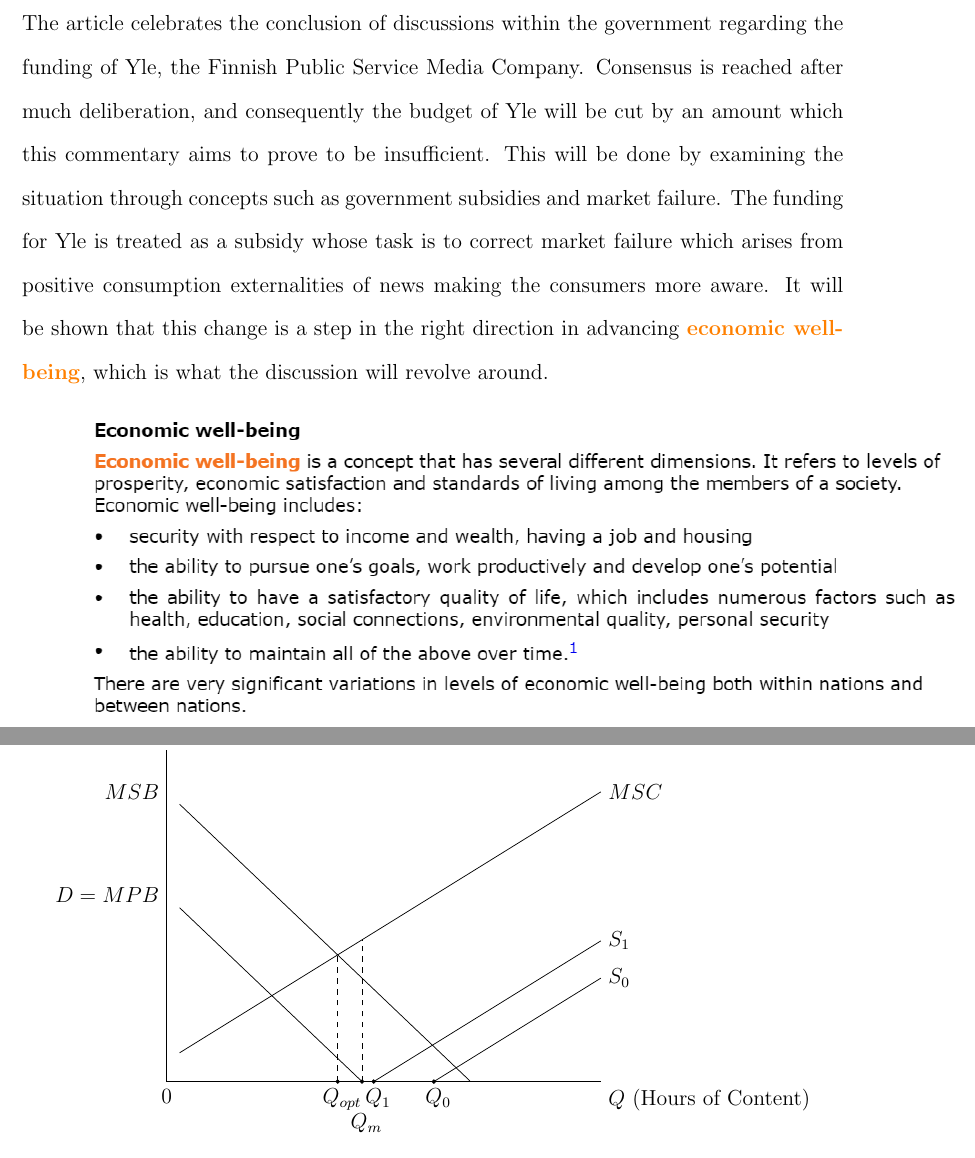
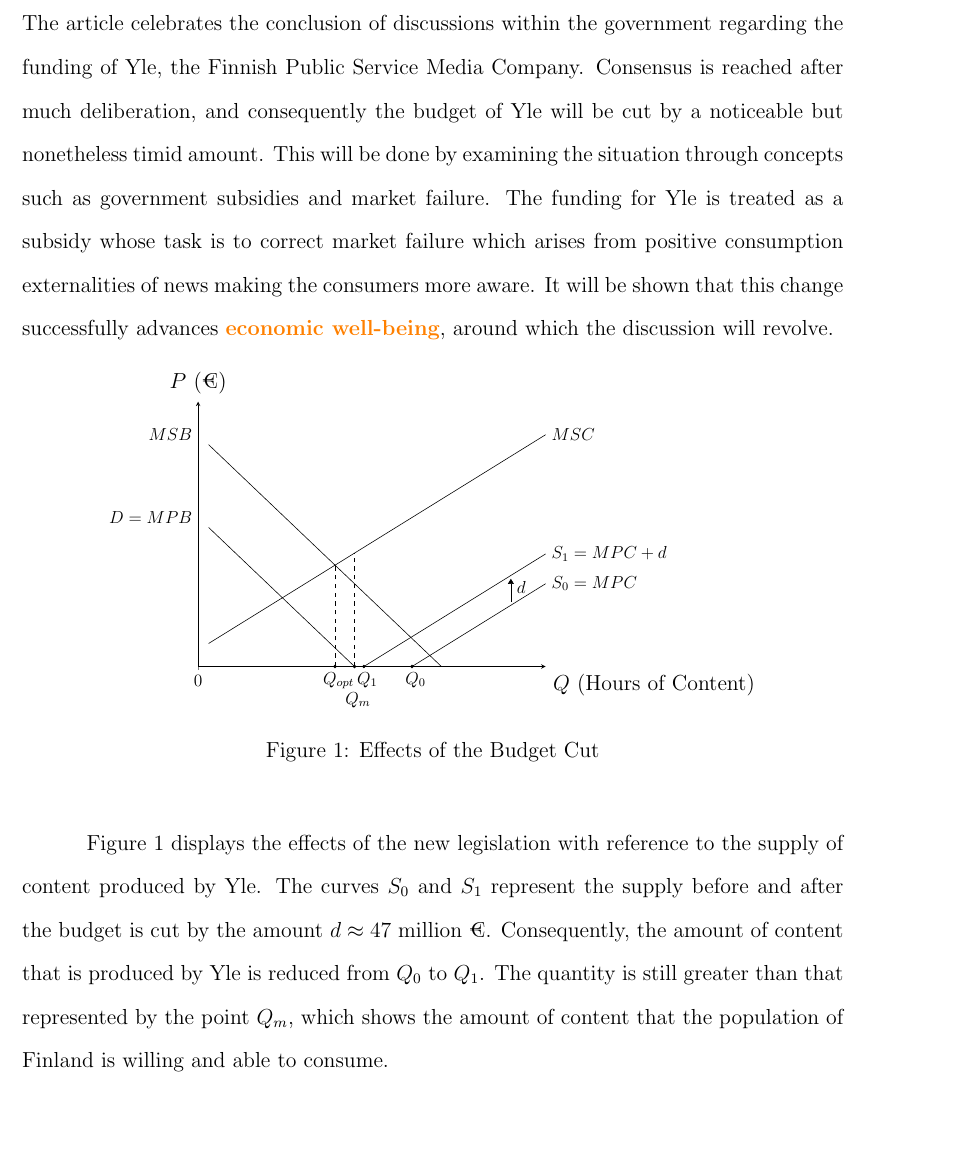
Before and after one commit to zh0ngy1l1/extended_essay, a LaTeX document (econ_IA/main.tex): two parts of pages 4 and 5 of 5 before the commit and part of page 5 of 5 after it, the two joined at a grey line, cut so that both start at the same text, the shorter picture padded with empty space. Compiled offline with pdfLaTeX.

Commit message:
Ready to add the next figure.

```diff
--- a/econ_IA/main.tex
+++ b/econ_IA/main.tex
@@ -113,20 +116,18 @@
 \section*{Commentary}
 
 The article celebrates the conclusion of discussions within the government regarding the funding of Yle, the Finnish Public Service Media Company.
-Consensus is reached after much deliberation, and consequently the budget of Yle will be cut by an amount which this commentary aims to prove to be insufficient.
+Consensus is reached after much deliberation, and consequently the budget of Yle will be cut by a noticeable but nonetheless timid amount.
 This will be done by examining the situation through concepts such as government subsidies and market failure.
 The funding for Yle is treated as a subsidy whose task is to correct market failure which arises from positive consumption externalities of news making the consumers more aware.
-It will be shown that this change is a step in the right direction in advancing \textbf{\color{orange}{economic well-being}}, which is what the discussion will revolve around.
+It will be shown that this change successfully advances \textbf{\color{orange}{economic well-being}}, around which the discussion will revolve.
 
-\includegraphics{Screenshot 2025-01-20 131959.png}
-
-
+\begin{figure}[h!]
   \begin{center}
-  \begin{tikzpicture}
+    \begin{tikzpicture}[scale=0.8]
       \begin{axis}[
           width=10cm,
           height=8cm,
-        axis lines* = left,
+          axis lines = left,
           xtick = {0},
           ytick = {\empty},
           xmin = 0, xmax = 10,
@@ -148,36 +149,45 @@
         400]{-x+7};
 
         % D/S curve labels
-      \node [right] at (10, 7) {$MSC$};
-      \node [right] at (10, 3.4) {$S_1$};
-      \node [right] at (10, 2.5) {$S_0$};
+        \node[right] at (10, 7) {$MSC$};
+        \node[right] at (10, 3.4) {$S_1=MPC + d$};
+        \node[right] at (10, 2.5) {$S_0=MPC$};
 
-      \node [left] at (0, 4.5) {$D=MPB$};
-      \node [left] at (0, 7) {$MSB$};
+        \node[left] at (0, 4.5) {$D=MPB$};
+        \node[left] at (0, 7) {$MSB$};
 
-      %\draw [dashed] (0, 3.060) -- (3.939, 3.060);
         \draw [dashed] (3.939, 0) -- (3.939, 3.060);
         \filldraw[black] (3.939, 0) circle (1pt);
-      \node [below] at (4.039, 0) {$Q_{opt}$};
+        \node[below] at (4.039, 0) {$Q_{opt}$};
 
         \draw [dashed] (4.5, 0) -- (4.5, 3.425);
         \filldraw[black] (4.5, 0) circle (1pt);
-      \node [below] at (4.6, -0.6) {$Q_m$};
+        \node[below] at (4.6, -0.6) {$Q_m$};
 
-      %\draw [dashed] (4.769, 0) -- (4.769, 3.6);
         \filldraw[black] (4.769, 0) circle (1pt);
-      \node [below] at (4.869, 0) {$Q_1$};
+        \node[below] at (4.869, 0) {$Q_1$};
 
         \filldraw[black] (6.154, 0) circle (1pt);
-      \node [below] at (6.254, 0) {$Q_0$};
+        \node[below] at (6.254, 0) {$Q_0$};
+
+        \draw[-Triangle] (9, 1.95) to (9, 2.65);
+        \node[right] at (9, 2.4) {$d$};
 
 
 
       \end{axis}
-    \node [below right] at (current axis.right of origin) {$Q \text{ (Hours of Content)}$};
-    \node [above] at (current axis.above origin) {$P \text{ (\texteuro)}$};
+      \node[below right] at (current axis.right of origin) {$Q \text{ (Hours of Content)}$};
+      \node[above] at (current axis.above origin) {$P \text{ (\texteuro)}$};
     \end{tikzpicture}
+    \caption{Effects of the Budget Cut}
   \end{center}
+\end{figure}
+
+Figure 1 displays the effects of the new legislation with reference to the supply of content produced by Yle.
+The curves $S_0$ and $S_1$ represent the supply before and after the budget is cut by the amount $d \approx 47$ million €.
+Consequently, the amount of content that is produced by Yle is reduced from $Q_0$ to $Q_1$.
+The quantity is still greater than that represented by the point $Q_m$, which shows the amount of content that the population of Finland is willing and able to consume.
+
 
 
 
```
Also changed, not shown: econ_IA/main.pdf, econ_IA/main.tex (3 more changed lines). Lines whose indentation alone changed are shown as unchanged.
